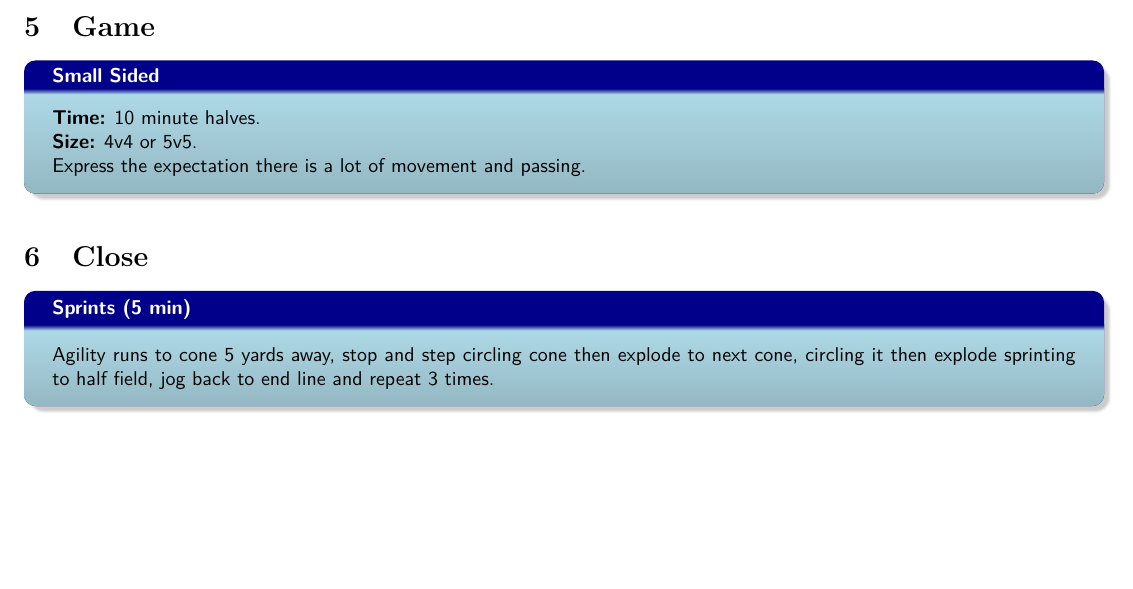
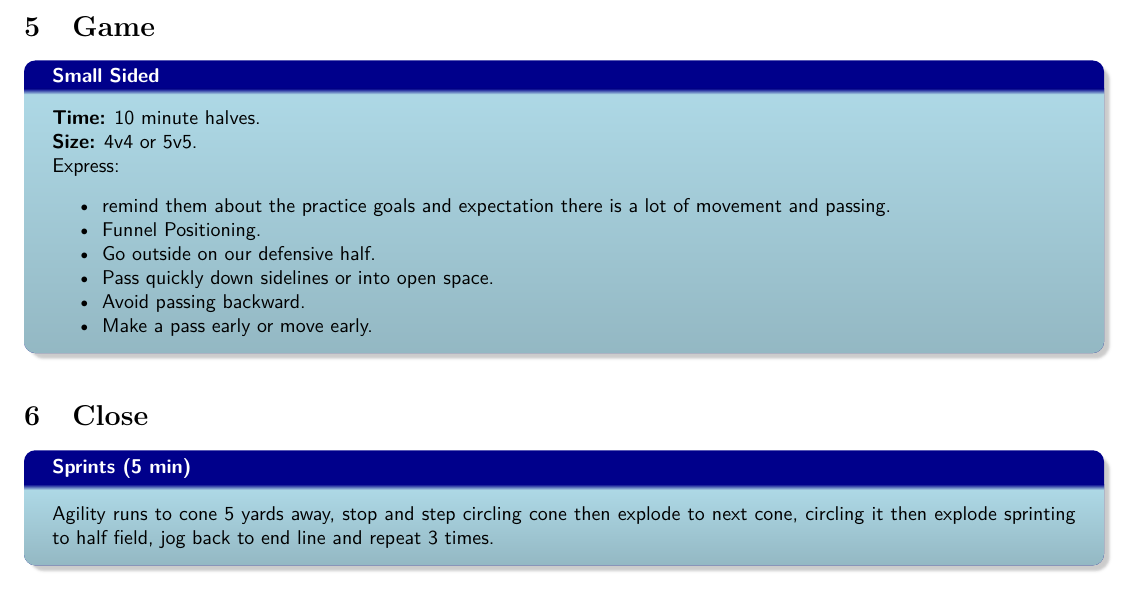
Before and after one commit to talbot-j/TravelSoccer, a LaTeX document (Lessons/P2_Perfect_Passing/P2_Perfect_Passing.tex): part of page 5 of 5, cut so that both start at the same text. Compiled offline with pdfLaTeX.

Commit message:
Updates for expectations and colors.

```diff
--- a/Lessons/P2_Perfect_Passing/P2_Perfect_Passing.tex
+++ b/Lessons/P2_Perfect_Passing/P2_Perfect_Passing.tex
@@ -22,7 +22,7 @@
 \newenvironment{agendablock}[1]{%
     \tcolorbox[beamer,%
     noparskip,breakable,
-    colback=LightGray,colframe=DarkGray,%
+    colback=LightGray,colframe=Black,%
     colbacklower=Gray!75!LightGray,%
     title=#1]}%
     {\endtcolorbox}
@@ -168,7 +168,19 @@ The following can be optional if time is running short.  Getting in the Small Si
 
     \textbf{Size:} 4v4 or 5v5.
 
-    Express the expectation there is a lot of movement and passing.
+    Express:
+    \begin{itemize}
+        \setlength{\itemsep}{0pt}
+        \setlength{\parskip}{0pt}
+        \setlength{\parsep}{0pt}
+        \item  remind them about the practice goals and expectation there is a lot of movement and passing.
+        \item Funnel Positioning.
+        \item Go outside on our defensive half.
+        \item Pass quickly down sidelines or into open space.
+        \item Avoid passing backward.
+        \item Make a pass early or move early.
+    \end{itemize}
+
 \end{oddBlock}
 
 \section{Close}
```
